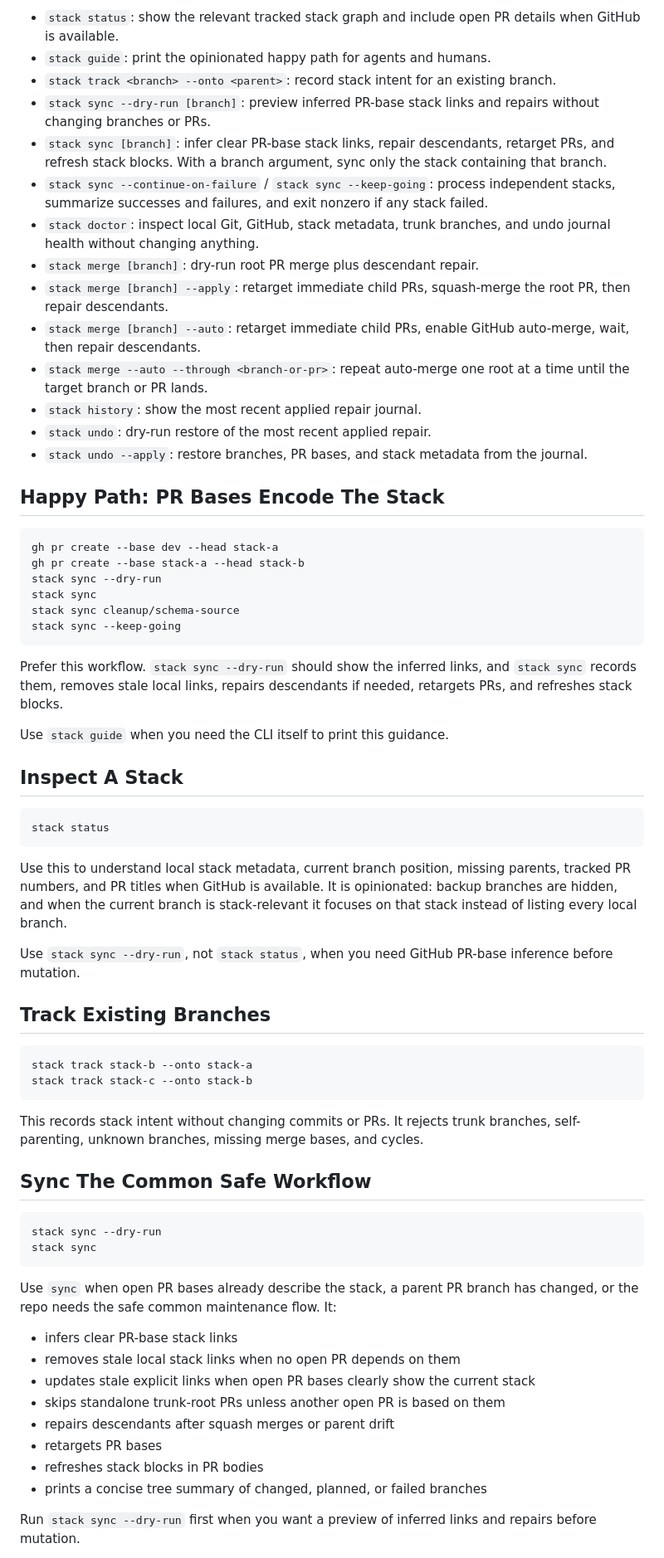
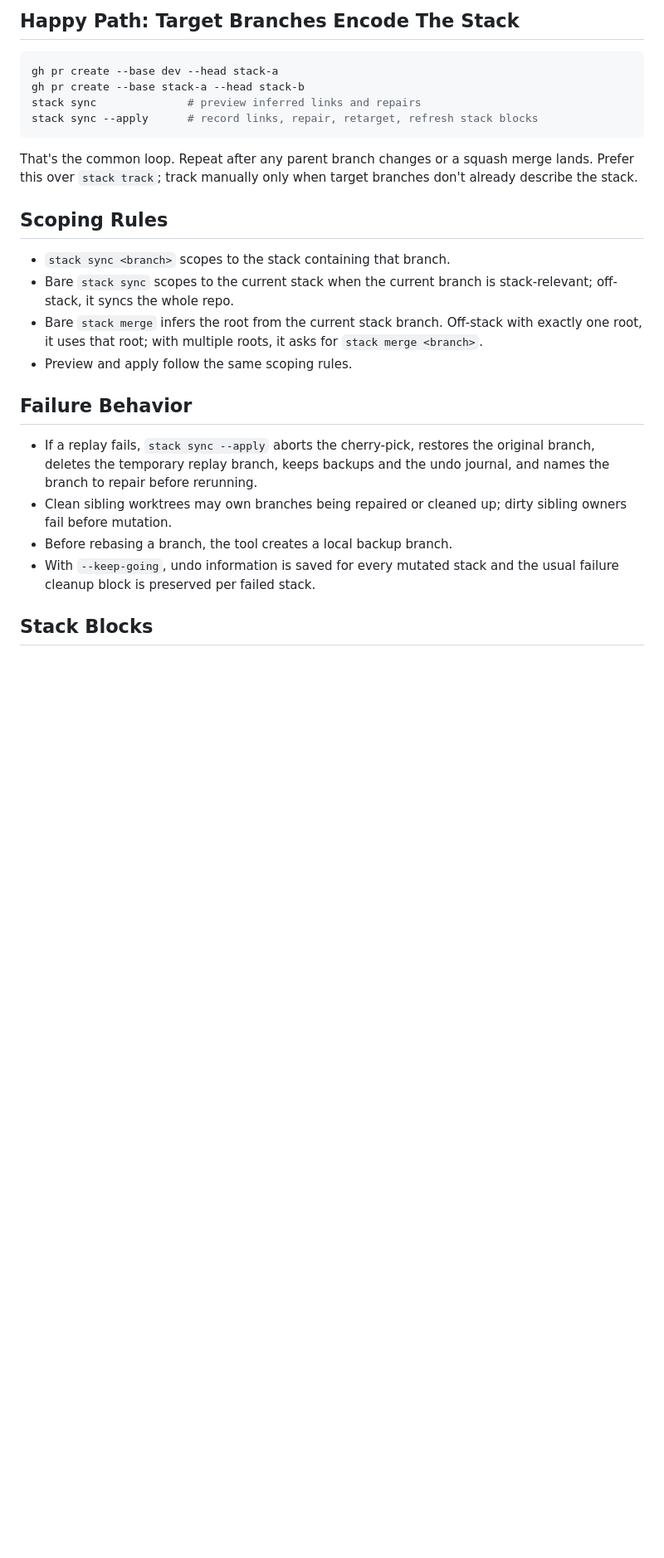
Before and after one commit to ain3sh/.agents, a Markdown page: skills/stack-cli/SKILL.md, the part around one of its changes. Shown at 83% size. GitHub-like rendering; blank space fills up the shorter version.

````diff
--- a/skills/stack-cli/SKILL.md
+++ b/skills/stack-cli/SKILL.md
@@ -39,79 +68,37 @@ can restore the previous branch tips, PR bases, and stack metadata.
 
-- `stack status`: show the relevant tracked stack graph and include open PR details when GitHub is available.
-- `stack guide`: print the opinionated happy path for agents and humans.
-- `stack track <branch> --onto <parent>`: record stack intent for an existing branch.
-- `stack sync --dry-run [branch]`: preview inferred PR-base stack links and repairs without changing branches or PRs.
-- `stack sync [branch]`: infer clear PR-base stack links, repair descendants, retarget PRs, and refresh stack blocks. With a branch argument, sync only the stack containing that branch.
-- `stack sync --continue-on-failure` / `stack sync --keep-going`: process independent stacks, summarize successes and failures, and exit nonzero if any stack failed.
-- `stack doctor`: inspect local Git, GitHub, stack metadata, trunk branches, and undo journal health without changing anything.
-- `stack merge [branch]`: dry-run root PR merge plus descendant repair.
-- `stack merge [branch] --apply`: retarget immediate child PRs, squash-merge the root PR, then repair descendants.
-- `stack merge [branch] --auto`: retarget immediate child PRs, enable GitHub auto-merge, wait, then repair descendants.
-- `stack merge --auto --through <branch-or-pr>`: repeat auto-merge one root at a time until the target branch or PR lands.
-- `stack history`: show the most recent applied repair journal.
-- `stack undo`: dry-run restore of the most recent applied repair.
-- `stack undo --apply`: restore branches, PR bases, and stack metadata from the journal.
-
-## Happy Path: PR Bases Encode The Stack
+## Happy Path: Target Branches Encode The Stack
 
 ```bash
 gh pr create --base dev --head stack-a
 gh pr create --base stack-a --head stack-b
-stack sync --dry-run
-stack sync
-stack sync cleanup/schema-source
-stack sync --keep-going
+stack sync              # preview inferred links and repairs
+stack sync --apply      # record links, repair, retarget, refresh stack blocks
 ```
 
-Prefer this workflow. `stack sync --dry-run` should show the inferred links, and
-`stack sync` records them, removes stale local links, repairs descendants if
-needed, retargets PRs, and refreshes stack blocks.
+That's the common loop. Repeat after any parent branch changes or a squash
+merge lands. Prefer this over `stack track`; track manually only when target
+branches don't already describe the stack.
 
-Use `stack guide` when you need the CLI itself to print this guidance.
+## Scoping Rules
 
-## Inspect A Stack
+- `stack sync <branch>` scopes to the stack containing that branch.
+- Bare `stack sync` scopes to the current stack when the current branch is
+  stack-relevant; off-stack, it syncs the whole repo.
+- Bare `stack merge` infers the root from the current stack branch. Off-stack
+  with exactly one root, it uses that root; with multiple roots, it asks for
+  `stack merge <branch>`.
+- Preview and apply follow the same scoping rules.
 
-```bash
-stack status
-```
+## Failure Behavior
 
-Use this to understand local stack metadata, current branch position, missing
-parents, tracked PR numbers, and PR titles when GitHub is available. It is
-opinionated: backup branches are hidden, and when the current branch is
-stack-relevant it focuses on that stack instead of listing every local branch.
+- If a replay fails, `stack sync --apply` aborts the cherry-pick, restores the
+  original branch, deletes the temporary replay branch, keeps backups and the
+  undo journal, and names the branch to repair before rerunning.
+- Clean sibling worktrees may own branches being repaired or cleaned up; dirty
+  sibling owners fail before mutation.
+- Before rebasing a branch, the tool creates a local backup branch.
+- With `--keep-going`, undo information is saved for every mutated stack and
+  the usual failure cleanup block is preserved per failed stack.
 
-Use `stack sync --dry-run`, not `stack status`, when you need GitHub PR-base
-inference before mutation.
+## Stack Blocks
 
-## Track Existing Branches
-
-```bash
-stack track stack-b --onto stack-a
-stack track stack-c --onto stack-b
-```
-
-This records stack intent without changing commits or PRs. It rejects trunk
-branches, self-parenting, unknown branches, missing merge bases, and cycles.
-
-## Sync The Common Safe Workflow
-
-```bash
-stack sync --dry-run
-stack sync
-```
-
-Use `sync` when open PR bases already describe the stack, a parent PR branch has
-changed, or the repo needs the safe common maintenance flow. It:
-
-- infers clear PR-base stack links
-- removes stale local stack links when no open PR depends on them
-- updates stale explicit links when open PR bases clearly show the current stack
-- skips standalone trunk-root PRs unless another open PR is based on them
-- repairs descendants after squash merges or parent drift
-- retargets PR bases
-- refreshes stack blocks in PR bodies
-- prints a concise tree summary of changed, planned, or failed branches
-
-Run `stack sync --dry-run` first when you want a preview of inferred links and
-repairs before mutation.
-
````
Also changed, not shown: other parts of skills/stack-cli/SKILL.md (+61 -94 lines).
